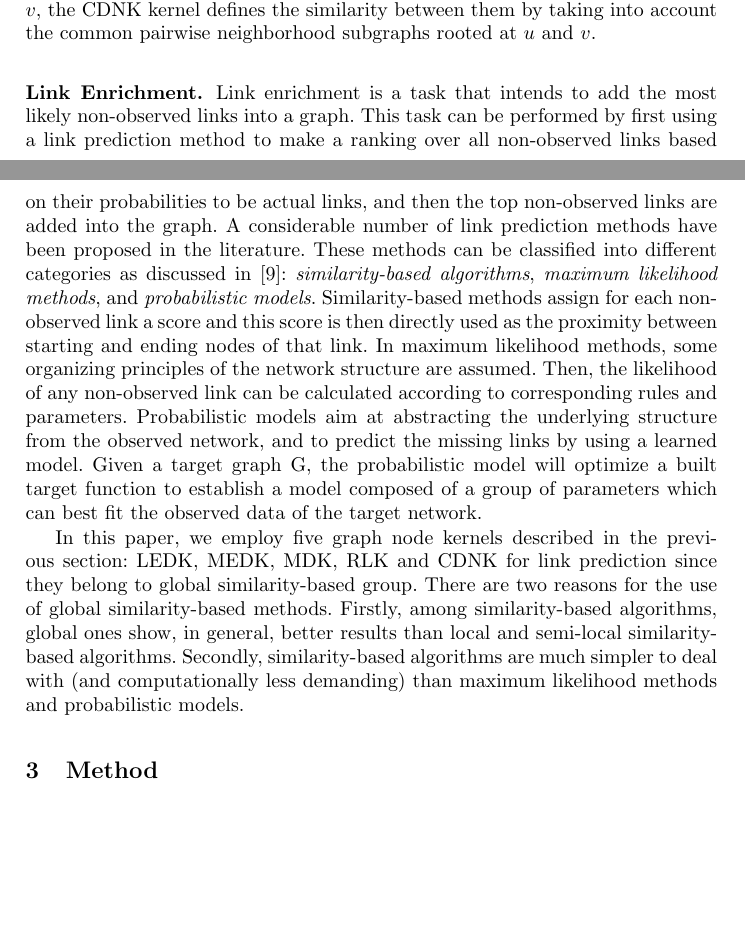
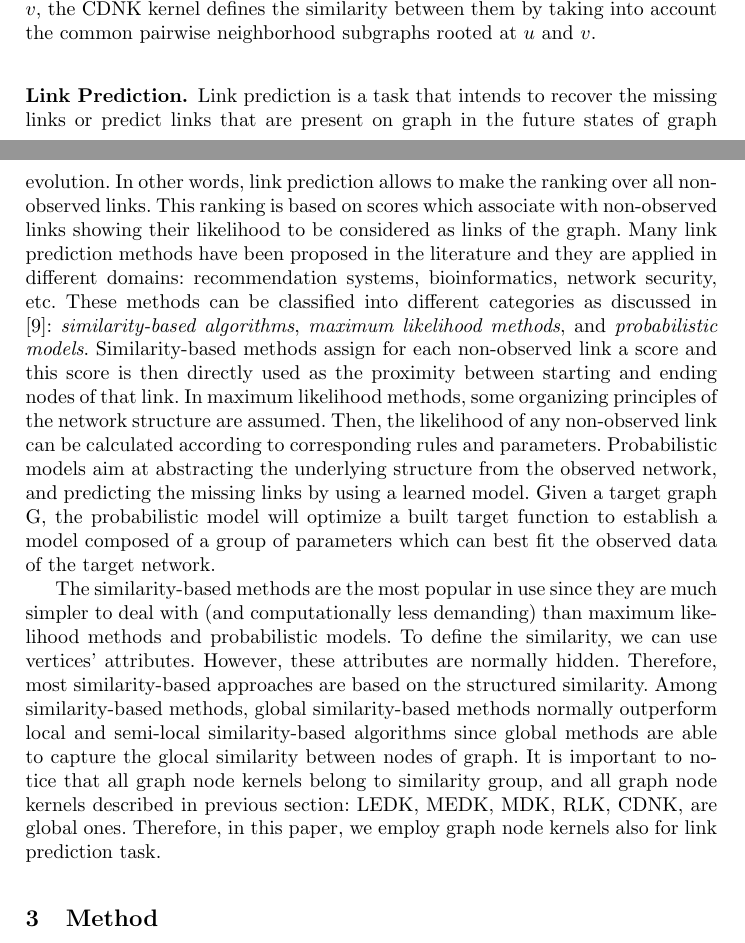
Before and after one commit to dinhinfotech/Conjuncitve_Disjunctive_Kernel, a LaTeX thesis (papers/conference/ICANN/link_prediction_for_diffusion_kernels.tex, which reads papers/conference/ICANN/background.tex): two parts of pages 3 and 4 of 8, joined at a grey line, cut so that both start at the same text, the shorter picture padded with empty space. Compiled offline with pdfLaTeX.

Commit message:
modify background

```diff
--- a/papers/conference/ICANN/background.tex
+++ b/papers/conference/ICANN/background.tex
@@ -33,8 +33,8 @@ K_{RLK} = \sum_{n=0}^{\infty}\beta^{n}(-L)^n\; ,
 where $\beta$ is again the diffusion parameter. RLK counts the paths connecting two nodes on the graph induced by taking \textit{-L} as the adjacency matrix, regardless of the path length. Thus, a non-zero value is assigned to any couple of nodes as long as they are connected by any indirect path.
 \end{itemize}
 Decomposition graph node kernels take the idea from \cite{proceeding5} in which the similarity function between two graphs can be formed by decomposing each graph into subgraphs and by devising a valid local kernel between the subgraphs. This idea is then adjusted to measure graph node similarity by considering the neighborhood subgraph rooted at a vertex as its graph to compute. To form this kind of kernel, the graph matching problem, or equivalently the graph isomorphic problem, needs to be solved, which is not known to be solvable in polynomial time nor to belong to the NP-complete complexity class. An advantage of using decomposition kernels is the possibility to have non-zero similarity values for node couples located in distinct disconnected components of a graph. A recent and effective decomposition graph node kernel is the Conjunctive and Disjunctive Node Kernel (CDNK), proposed in \cite{proceeding6}. Considering a couple of nodes $u$ and $v$, the CDNK kernel defines the similarity between them by taking into account the common pairwise neighborhood subgraphs rooted at $u$ and $v$.
-\subsubsection{Link Enrichment.}
-\label{link-enrichment}
-Link enrichment is a task that intends to add the most likely non-observed links into a graph. This task can be performed by first using a link prediction method to make a ranking over all non-observed links based on their probabilities to be actual links, and then the top non-observed links are added into the graph. A considerable number of link prediction methods have been proposed in the literature. These methods can be classified into different categories as discussed in \cite{jour2}: \textit{similarity-based algorithms}, \textit{maximum likelihood methods}, and \textit{probabilistic models}. Similarity-based methods assign for each non-observed link a score and this score is then directly used as the proximity between starting and ending nodes of that link. In maximum likelihood methods, some organizing principles of the network structure are assumed. Then, the likelihood of any non-observed link can be calculated according to corresponding rules and parameters. Probabilistic models aim at abstracting the underlying structure from the observed network, and to predict the missing links by using a learned model. Given a target graph G, the probabilistic model will optimize a built target function to establish a model composed of a group of parameters which can best fit the observed data of the target network.
+\subsubsection{Link Prediction.}
+\label{link-prediction}
+Link prediction is a task that intends to recover the missing links or predict links that are present on graph in the future states of graph evolution. In other words, link prediction allows to make the ranking over all non-observed links. This ranking is based on scores which associate with non-observed links showing their likelihood to be considered as links of the graph. Many link prediction methods have been proposed in the literature and they are applied in different domains: recommendation systems, bioinformatics, network security, etc. These methods can be classified into different categories as discussed in \cite{jour2}: \textit{similarity-based algorithms}, \textit{maximum likelihood methods}, and \textit{probabilistic models}. Similarity-based methods assign for each non-observed link a score and this score is then directly used as the proximity between starting and ending nodes of that link. In maximum likelihood methods, some organizing principles of the network structure are assumed. Then, the likelihood of any non-observed link can be calculated according to corresponding rules and parameters. Probabilistic models aim at abstracting the underlying structure from the observed network, and predicting the missing links by using a learned model. Given a target graph G, the probabilistic model will optimize a built target function to establish a model composed of a group of parameters which can best fit the observed data of the target network.
 
-In this paper, we employ five graph node kernels described in the previous section: LEDK, MEDK, MDK, RLK and CDNK for link prediction since they belong to global similarity-based group. There are two reasons for the use of global similarity-based methods. Firstly, among similarity-based algorithms, global ones show, in general, better results   than local and semi-local similarity-based algorithms. Secondly, similarity-based algorithms are much simpler to deal with (and computationally less demanding) than maximum likelihood methods and probabilistic models.
+The similarity-based methods are the most popular in use since they are much simpler to deal with (and computationally less demanding) than maximum likelihood methods and probabilistic models. To define the similarity, we can use vertices' attributes. However, these attributes are normally hidden. Therefore, most similarity-based approaches are based on the structured similarity. Among similarity-based methods, global similarity-based methods normally outperform local and semi-local similarity-based algorithms since global methods are able to capture the glocal similarity between nodes of graph. It is important to notice that all graph node kernels belong to similarity group, and all graph node kernels described in previous section: LEDK, MEDK, MDK, RLK, CDNK, are global ones. Therefore, in this paper, we employ graph node kernels also for link prediction task.
```
